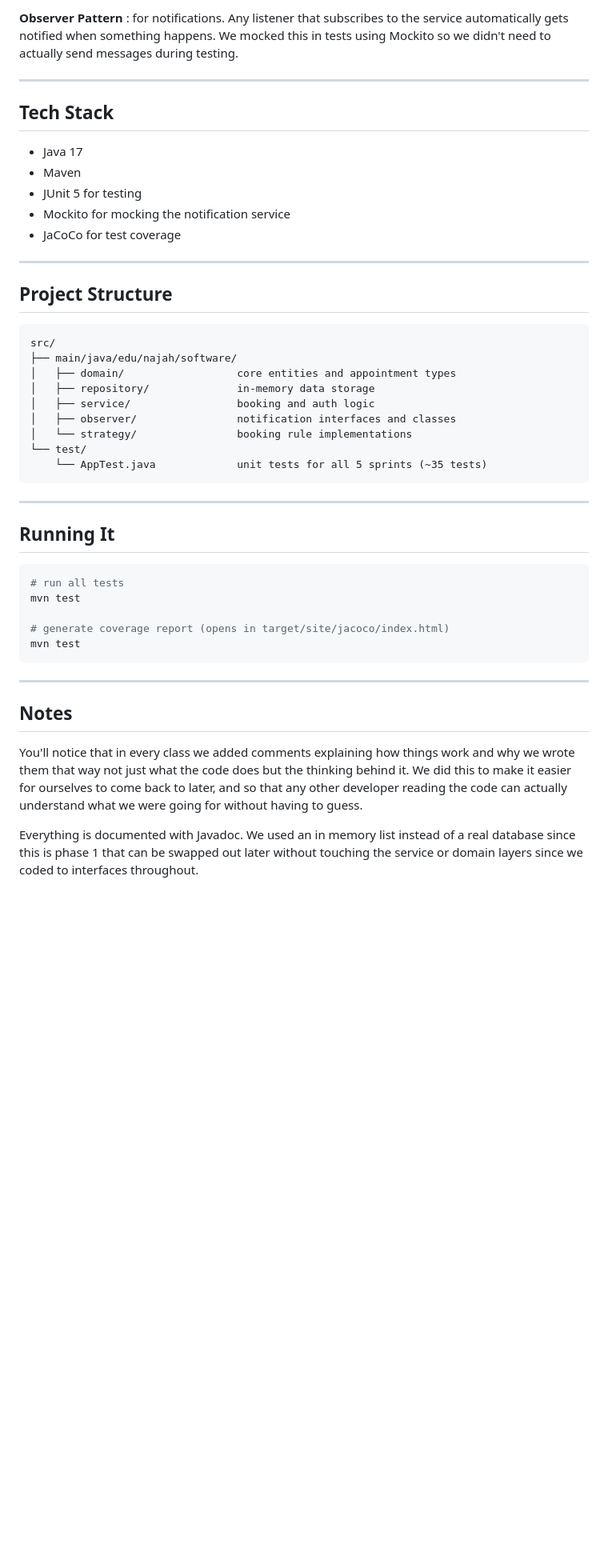
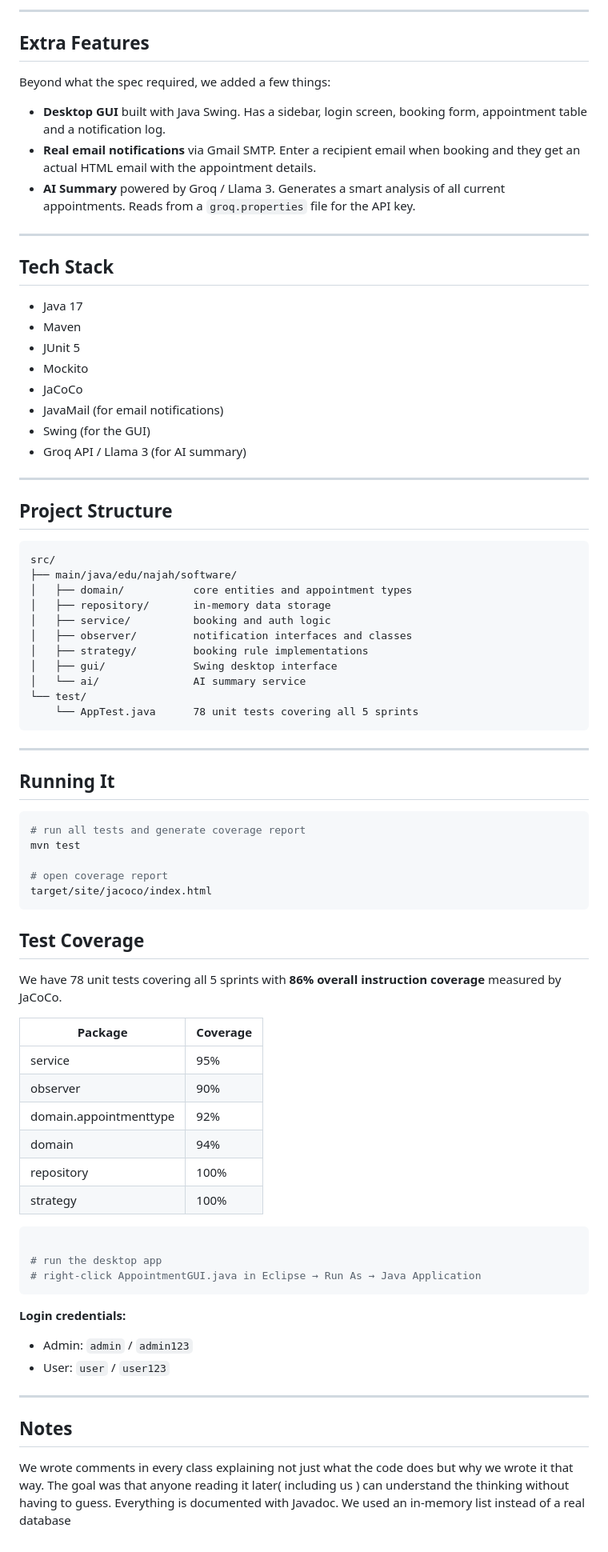
Before and after one commit to Shahddwekat/software-project, a Markdown page: README.md, the part around one of its changes. Shown at 80% size. GitHub-like rendering; blank space fills up the shorter version.

````diff
--- a/README.md
+++ b/README.md
@@ -51,5 +64,13 @@ We used two design patterns that were required for the project:
 
-**Observer Pattern** : for notifications. Any listener that subscribes to the service automatically gets notified when something happens. We mocked this in tests using Mockito so we didn't need to actually send messages during testing.
+---
+
+## Extra Features
+
+Beyond what the spec required, we added a few things:
+
+- **Desktop GUI** built with Java Swing. Has a sidebar, login screen, booking form, appointment table and a notification log.
+- **Real email notifications** via Gmail SMTP. Enter a recipient email when booking and they get an actual HTML email with the appointment details.
+- **AI Summary** powered by Groq / Llama 3. Generates a smart analysis of all current appointments. Reads from a `groq.properties` file for the API key.
 
 ---
 
@@ -57,9 +78,12 @@ We used two design patterns that were required for the project:
 
 - Java 17
 - Maven
-- JUnit 5 for testing
-- Mockito for mocking the notification service
-- JaCoCo for test coverage
+- JUnit 5
+- Mockito
+- JaCoCo
+- JavaMail (for email notifications)
+- Swing (for the GUI)
+- Groq API / Llama 3 (for AI summary)
 
 ---
 
@@ -68,13 +92,15 @@ We used two design patterns that were required for the project:
 ```
 src/
 ├── main/java/edu/najah/software/
-│   ├── domain/                  core entities and appointment types
-│   ├── repository/              in-memory data storage
-│   ├── service/                 booking and auth logic
-│   ├── observer/                notification interfaces and classes
-│   └── strategy/                booking rule implementations
+│   ├── domain/           core entities and appointment types
+│   ├── repository/       in-memory data storage
+│   ├── service/          booking and auth logic
+│   ├── observer/         notification interfaces and classes
+│   ├── strategy/         booking rule implementations
+│   ├── gui/              Swing desktop interface
+│   └── ai/               AI summary service
 └── test/
-    └── AppTest.java             unit tests for all 5 sprints (~35 tests)
+    └── AppTest.java      78 unit tests covering all 5 sprints
 ```
 
 ---
@@ -82,17 +108,38 @@ src/
 ## Running It
 
 ```bash
-# run all tests
+# run all tests and generate coverage report
 mvn test
 
-# generate coverage report (opens in target/site/jacoco/index.html)
-mvn test
+# open coverage report
+target/site/jacoco/index.html
 ```
+
+## Test Coverage
+
+We have 78 unit tests covering all 5 sprints with **86% overall instruction coverage** measured by JaCoCo.
+
+| Package | Coverage |
+|---|---|
+| service | 95% |
+| observer | 90% |
+| domain.appointmenttype | 92% |
+| domain | 94% |
+| repository | 100% |
+| strategy | 100% |
+
+```bash
+
+# run the desktop app
+# right-click AppointmentGUI.java in Eclipse → Run As → Java Application
+```
+
+**Login credentials:**
+- Admin: `admin` / `admin123`
+- User: `user` / `user123`
 
 ---
 
 ## Notes
 
-You'll notice that in every class we added comments explaining how things work and why we wrote them that way not just what the code does but the thinking behind it. We did this to make it easier for ourselves to come back to later, and so that any other developer reading the code can actually understand what we were going for without having to guess.
-
-Everything is documented with Javadoc. We used an in memory list instead of a real database since this is phase 1 that can be swapped out later without touching the service or domain layers since we coded to interfaces throughout.
+We wrote comments in every class explaining not just what the code does but why we wrote it that way. The goal was that anyone reading it later( including us ) can understand the thinking without having to guess. Everything is documented with Javadoc. We used an in-memory list instead of a real database
````
Also changed, not shown: other parts of README.md (+29 -16 lines).
